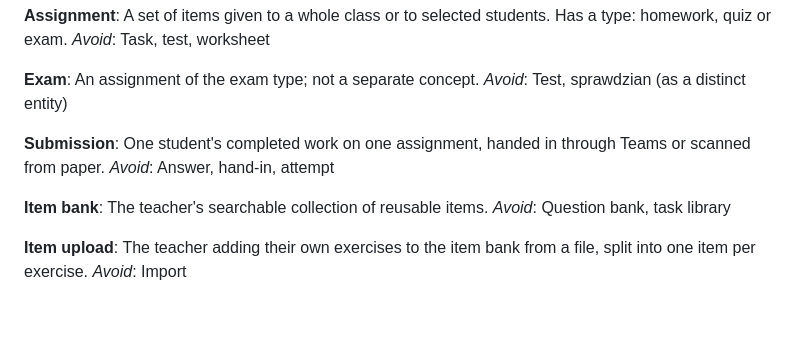
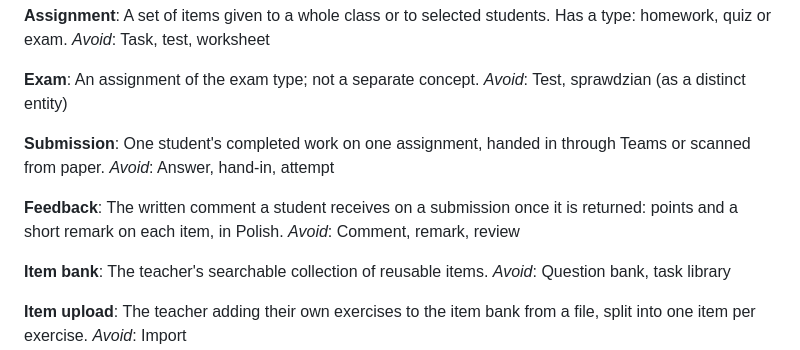
Before and after one commit to KeeNeePL/Classlop, a Markdown page: GLOSSARY.md, the part around the change. GitHub-like rendering; blank space fills up the shorter version.

Commit message:
Settle AI feedback voice: glossary term Feedback
Co-Authored-By: Claude Opus 5.5 <noreply@anthropic.com>

```diff
--- a/GLOSSARY.md
+++ b/GLOSSARY.md
@@ -78,6 +78,10 @@ _Avoid_: Test, sprawdzian (as a distinct entity)
 One student's completed work on one assignment, handed in through Teams or scanned from paper.
 _Avoid_: Answer, hand-in, attempt
 
+**Feedback**:
+The written comment a student receives on a submission once it is returned: points and a short remark on each item, in Polish.
+_Avoid_: Comment, remark, review
+
 **Item bank**:
 The teacher's searchable collection of reusable items.
 _Avoid_: Question bank, task library
```
